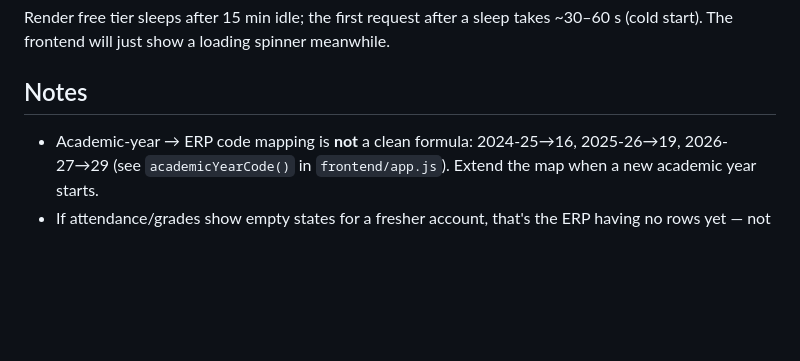
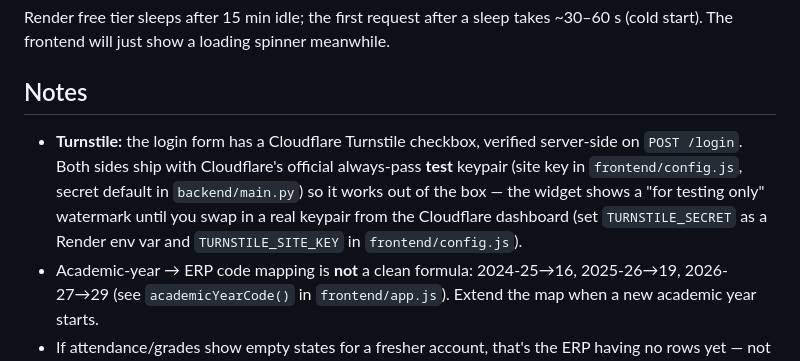
Before and after one commit to Deepthanush1337/kl-erp-buddy, a Markdown page: README.md, the part around the change. Drawn GitHub-style; blank space fills up the shorter version.

Commit message:
README: turnstile notes

```diff
--- a/README.md
+++ b/README.md
@@ -76,6 +76,12 @@ Render free tier sleeps after 15 min idle; the first request after a sleep takes
 
 ## Notes
 
+- **Turnstile:** the login form has a Cloudflare Turnstile checkbox, verified server-side
+  on `POST /login`. Both sides ship with Cloudflare's official always-pass **test**
+  keypair (site key in `frontend/config.js`, secret default in `backend/main.py`) so it
+  works out of the box — the widget shows a "for testing only" watermark until you swap
+  in a real keypair from the Cloudflare dashboard (set `TURNSTILE_SECRET` as a Render
+  env var and `TURNSTILE_SITE_KEY` in `frontend/config.js`).
 - Academic-year → ERP code mapping is **not** a clean formula: 2024-25→16,
   2025-26→19, 2026-27→29 (see `academicYearCode()` in `frontend/app.js`). Extend the
   map when a new academic year starts.
```
